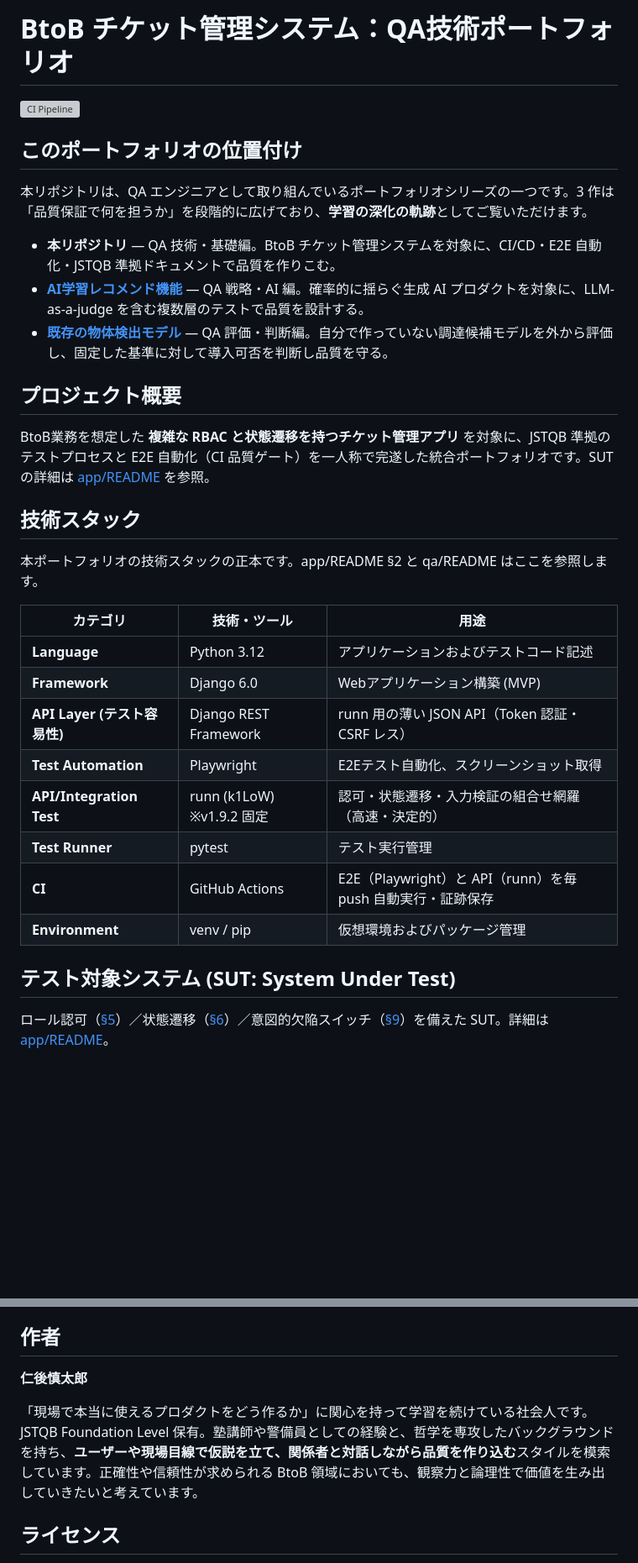
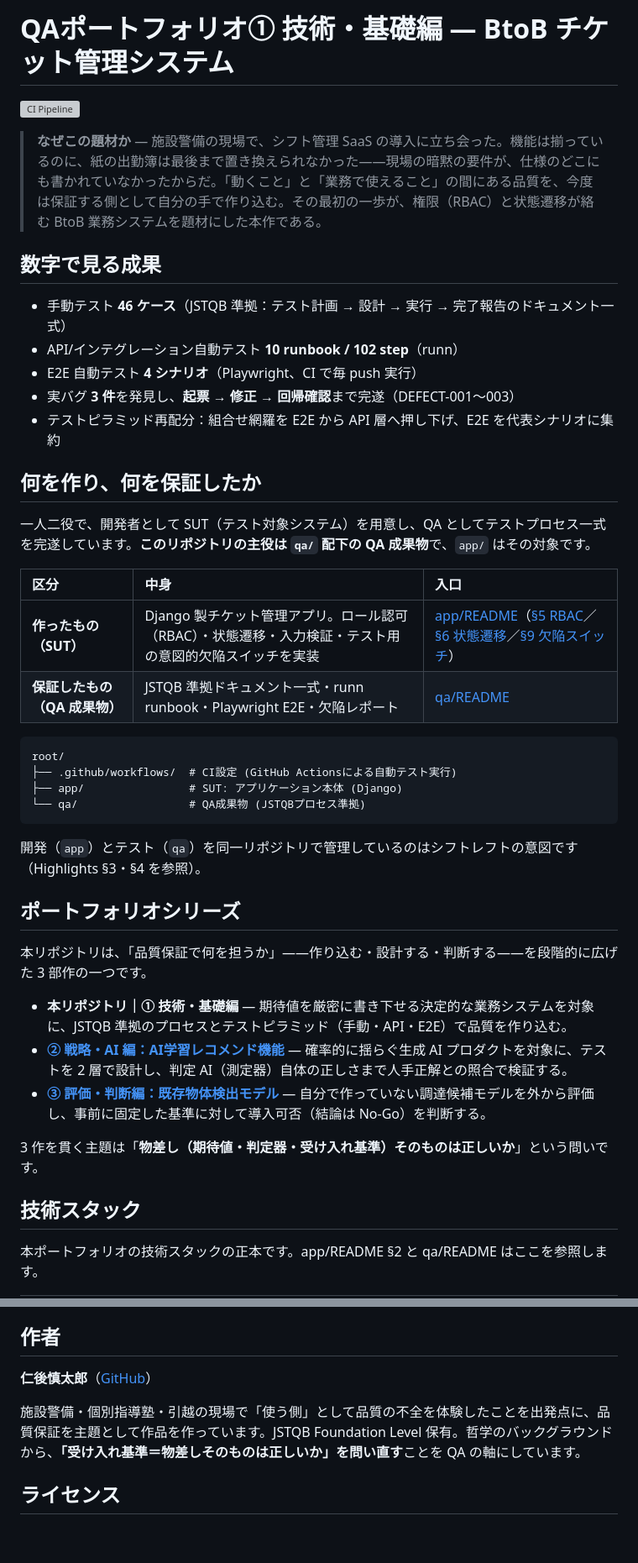
Before and after one commit to nani9ashi/qa-portfolio-ticket-system, a Markdown page: README.md, 2 parts joined by grey strips. Shown at 84% size. Rendered like a GitHub page; blank space fills up the shorter version; grey boxes are pictures that could not be loaded.

Commit message:
docs: restructure README

````diff
--- a/README.md
+++ b/README.md
@@ -1,34 +1,46 @@
-# BtoB チケット管理システム：QA技術ポートフォリオ
+# QAポートフォリオ① 技術・基礎編 — BtoB チケット管理システム
+
 [![CI Pipeline](https://github.com/nani9ashi/qa-portfolio-ticket-system/actions/workflows/ci.yml/badge.svg)](https://github.com/nani9ashi/qa-portfolio-ticket-system/actions/workflows/ci.yml)
 
-## このポートフォリオの位置付け
+> **なぜこの題材か** — 施設警備の現場で、シフト管理 SaaS の導入に立ち会った。機能は揃っているのに、紙の出勤簿は最後まで置き換えられなかった——現場の暗黙の要件が、仕様のどこにも書かれていなかったからだ。「動くこと」と「業務で使えること」の間にある品質を、今度は保証する側として自分の手で作り込む。その最初の一歩が、権限（RBAC）と状態遷移が絡む BtoB 業務システムを題材にした本作である。
 
-本リポジトリは、QA エンジニアとして取り組んでいるポートフォリオシリーズの一つです。3 作は「品質保証で何を担うか」を段階的に広げており、**学習の深化の軌跡**としてご覧いただけます。
+## 数字で見る成果
 
-- **本リポジトリ** — QA 技術・基礎編。BtoB チケット管理システムを対象に、CI/CD・E2E 自動化・JSTQB 準拠ドキュメントで品質を作りこむ。
-- **[AI学習レコメンド機能](https://github.com/nani9ashi/qa-portfolio-ai-recommender)** — QA 戦略・AI 編。確率的に揺らぐ生成 AI プロダクトを対象に、LLM-as-a-judge を含む複数層のテストで品質を設計する。
-- **[既存の物体検出モデル](https://github.com/nani9ashi/qa-portfolio-object-detection)** — QA 評価・判断編。自分で作っていない調達候補モデルを外から評価し、固定した基準に対して導入可否を判断し品質を守る。
+- 手動テスト **46 ケース**（JSTQB 準拠：テスト計画 → 設計 → 実行 → 完了報告のドキュメント一式）
+- API/インテグレーション自動テスト **10 runbook / 102 step**（runn）
+- E2E 自動テスト **4 シナリオ**（Playwright、CI で毎 push 実行）
+- 実バグ **3 件**を発見し、**起票 → 修正 → 回帰確認**まで完遂（DEFECT-001〜003）
+- テストピラミッド再配分：組合せ網羅を E2E から API 層へ押し下げ、E2E を代表シナリオに集約
 
-## プロジェクト概要
+## 何を作り、何を保証したか
 
-BtoB業務を想定した **複雑な RBAC と状態遷移を持つチケット管理アプリ** を対象に、JSTQB 準拠のテストプロセスと E2E 自動化（CI 品質ゲート）を一人称で完遂した統合ポートフォリオです。SUT の詳細は [app/README](./app/README.md) を参照。
+一人二役で、開発者として SUT（テスト対象システム）を用意し、QA としてテストプロセス一式を完遂しています。**このリポジトリの主役は `qa/` 配下の QA 成果物**で、`app/` はその対象です。
+
+| 区分 | 中身 | 入口 |
+| :--- | :--- | :--- |
+| **作ったもの（SUT）** | Django 製チケット管理アプリ。ロール認可（RBAC）・状態遷移・入力検証・テスト用の意図的欠陥スイッチを実装 | [app/README](./app/README.md)（[§5 RBAC](./app/README.md#5-ロールと権限仕様rbac)／[§6 状態遷移](./app/README.md#6-ステータス遷移仕様state-machine)／[§9 欠陥スイッチ](./app/README.md#9-テスト用の意図的欠陥bug-switch)） |
+| **保証したもの（QA 成果物）** | JSTQB 準拠ドキュメント一式・runn runbook・Playwright E2E・欠陥レポート | [qa/README](./qa/README.md) |
+
+```text
+root/
+├── .github/workflows/  # CI設定 (GitHub Actionsによる自動テスト実行)
+├── app/                # SUT: アプリケーション本体 (Django)
+└── qa/                 # QA成果物 (JSTQBプロセス準拠)
+```
+
+開発（`app`）とテスト（`qa`）を同一リポジトリで管理しているのはシフトレフトの意図です（Highlights §3・§4 を参照）。
+
+## ポートフォリオシリーズ
+
+本リポジトリは、「品質保証で何を担うか」——作り込む・設計する・判断する——を段階的に広げた 3 部作の一つです。
+
+- **本リポジトリ｜① 技術・基礎編** — 期待値を厳密に書き下せる決定的な業務システムを対象に、JSTQB 準拠のプロセスとテストピラミッド（手動・API・E2E）で品質を作り込む。
+- **[② 戦略・AI 編：AI学習レコメンド機能](https://github.com/nani9ashi/qa-portfolio-ai-recommender)** — 確率的に揺らぐ生成 AI プロダクトを対象に、テストを 2 層で設計し、判定 AI（測定器）自体の正しさまで人手正解との照合で検証する。
+- **[③ 評価・判断編：既存物体検出モデル](https://github.com/nani9ashi/qa-portfolio-object-detection)** — 自分で作っていない調達候補モデルを外から評価し、事前に固定した基準に対して導入可否（結論は No-Go）を判断する。
+
+3 作を貫く主題は「**物差し（期待値・判定器・受け入れ基準）そのものは正しいか**」という問いです。
 
 ## 技術スタック
 
 本ポートフォリオの技術スタックの正本です。app/README §2 と qa/README はここを参照します。
 
-| カテゴリ | 技術・ツール | 用途 |
-| --- | --- | --- |
-| **Language** | Python 3.12 | アプリケーションおよびテストコード記述 |
-| **Framework** | Django 6.0 | Webアプリケーション構築 (MVP) |
-| **API Layer (テスト容易性)** | Django REST Framework | runn 用の薄い JSON API（Token 認証・CSRF レス） |
-| **Test Automation** | Playwright | E2Eテスト自動化、スクリーンショット取得 |
-| **API/Integration Test** | runn (k1LoW) ※v1.9.2 固定 | 認可・状態遷移・入力検証の組合せ網羅（高速・決定的） |
-| **Test Runner** | pytest | テスト実行管理 |
-| **CI** | GitHub Actions | E2E（Playwright）と API（runn）を毎 push 自動実行・証跡保存 |
-| **Environment** | venv / pip | 仮想環境およびパッケージ管理 |
-
-## テスト対象システム (SUT: System Under Test)
-
-ロール認可（[§5](./app/README.md#5-ロールと権限仕様rbac)）／状態遷移（[§6](./app/README.md#6-ステータス遷移仕様state-machine)）／意図的欠陥スイッチ（[§9](./app/README.md#9-テスト用の意図的欠陥bug-switch)）を備えた SUT。詳細は [app/README](./app/README.md)。
-
@@ -120,9 +127,11 @@ CIで `push` / `pull_request` 時に **E2E 4シナリオ＋runn 10 runbook** を
 
 ## 作者
 
-**仁後慎太郎**
+**仁後慎太郎**（[GitHub](https://github.com/nani9ashi)）
 
-「現場で本当に使えるプロダクトをどう作るか」に関心を持って学習を続けている社会人です。JSTQB Foundation Level 保有。塾講師や警備員としての経験と、哲学を専攻したバックグラウンドを持ち、**ユーザーや現場目線で仮説を立て、関係者と対話しながら品質を作り込む**スタイルを模索しています。正確性や信頼性が求められる BtoB 領域においても、観察力と論理性で価値を生み出していきたいと考えています。
+施設警備・個別指導塾・引越の現場で「使う側」として品質の不全を体験したことを出発点に、品質保証を主題として作品を作っています。JSTQB Foundation Level 保有。哲学のバックグラウンドから、**「受け入れ基準＝物差しそのものは正しいか」を問い直す**ことを QA の軸にしています。
+
+<!-- ポートフォリオサイト公開後: 全作品を束ねるサイトへのリンクをここに追加 -->
 
 ## ライセンス
 本プロジェクトは MITライセンス に基づいて公開されています。利用条件については [LICENSE](LICENSE) ファイルをご参照ください。
````
Also changed, not shown: other parts of README.md (+10 -15 lines).
